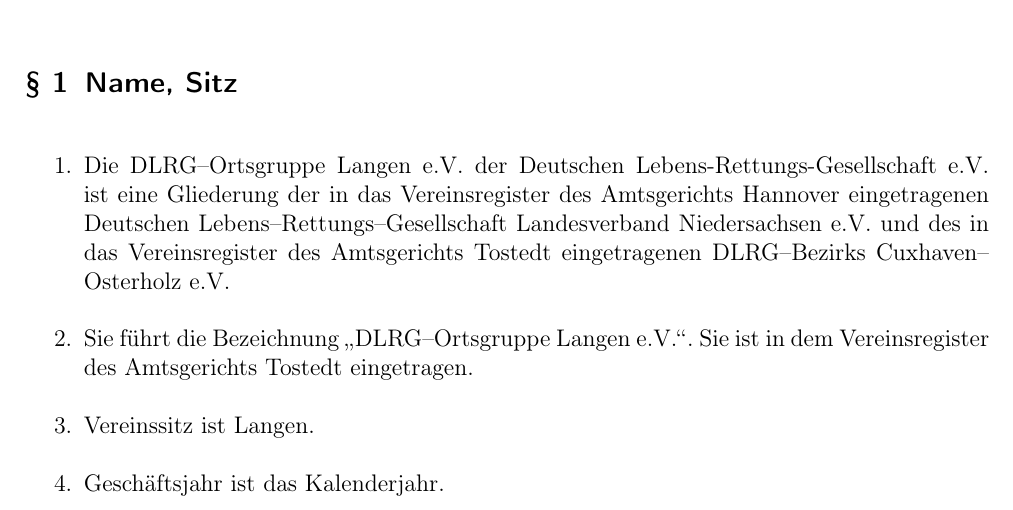
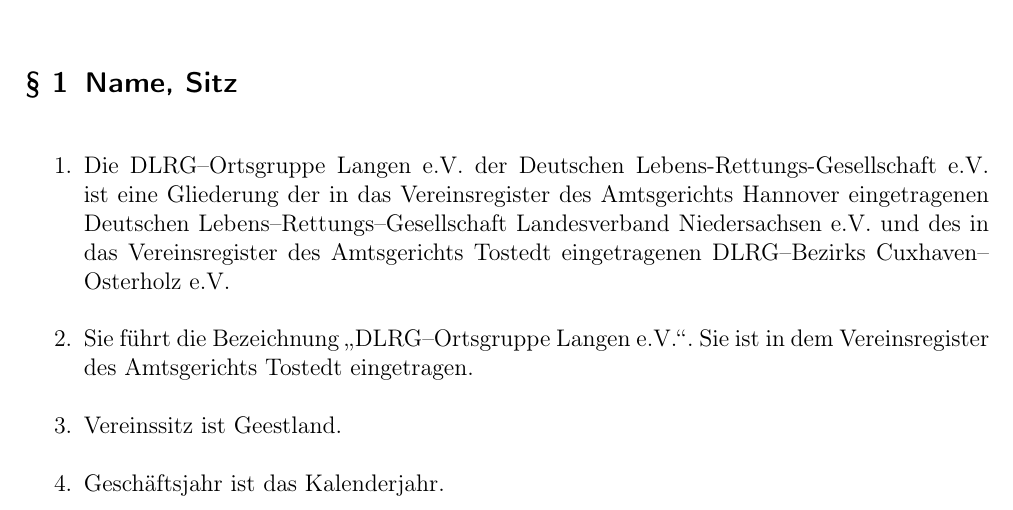
Before and after one commit to dlrg-langen/satzung, a LaTeX document (Satzung.tex): part of page 1 of 10, cut so that both start at the same text. Compiled offline with pdfLaTeX; an older LaTeX class or package is replaced by its successor.

Commit message:
Vereinssitz ist Geestland

```diff
--- a/Satzung.tex
+++ b/Satzung.tex
@@ -71,7 +71,7 @@
 \begin{enumerate}
     \item Die DLRG--Ortsgruppe Langen~e.V. der Deutschen Lebens-Rettungs-Gesellschaft e.V. ist eine Gliederung der in das Vereinsregister des Amtsgerichts Hannover eingetragenen Deutschen Lebens--Rettungs--Gesellschaft Landesverband Niedersachsen e.V. und des in das Vereinsregister des Amtsgerichts Tostedt eingetragenen DLRG--Bezirks Cuxhaven--Osterholz e.V.
     \item Sie führt die Bezeichnung \glqq{}DLRG--Ortsgruppe Langen~e.V.\grqq{}. Sie ist in dem Vereinsregister des Amtsgerichts Tostedt eingetragen.
-    \item Vereinssitz ist Langen.
+    \item Vereinssitz ist Geestland.
     \item Geschäftsjahr ist das Kalenderjahr.
     \item Die DLRG--Ortsgruppe Langen~e.V. ist Mitglied im Landessportbund.
 \end{enumerate}
```
Also changed, not shown: Satzung.pdf.
